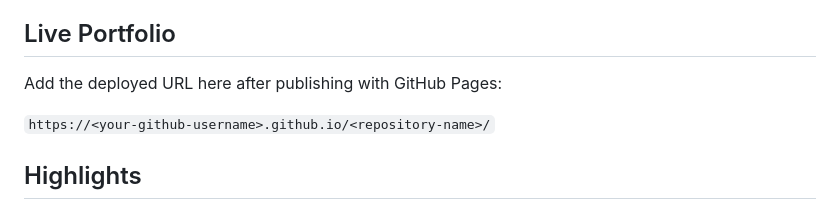
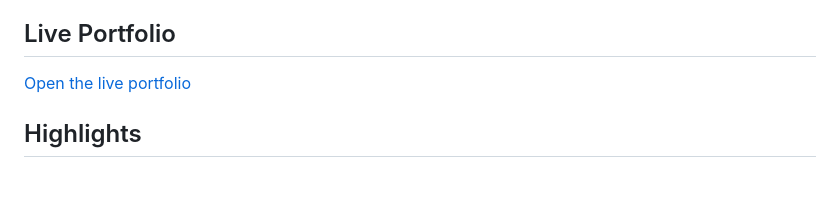
Before and after one commit to ksumanasri/ksumanasri.github.io, a Markdown page: README.md, the part around the change. Drawn GitHub-style; blank space fills up the shorter version.

Commit message:
Fix live portfolio link in README

```diff
--- a/README.md
+++ b/README.md
@@ -12,9 +12,7 @@ The site turns academic work and practical learning into a clear professional na
 
 ## Live Portfolio
 
-Add the deployed URL here after publishing with GitHub Pages:
-
-`https://<your-github-username>.github.io/<repository-name>/`
+[Open the live portfolio](https://ksumanasri.github.io/)
 
 ## Highlights
 
```
